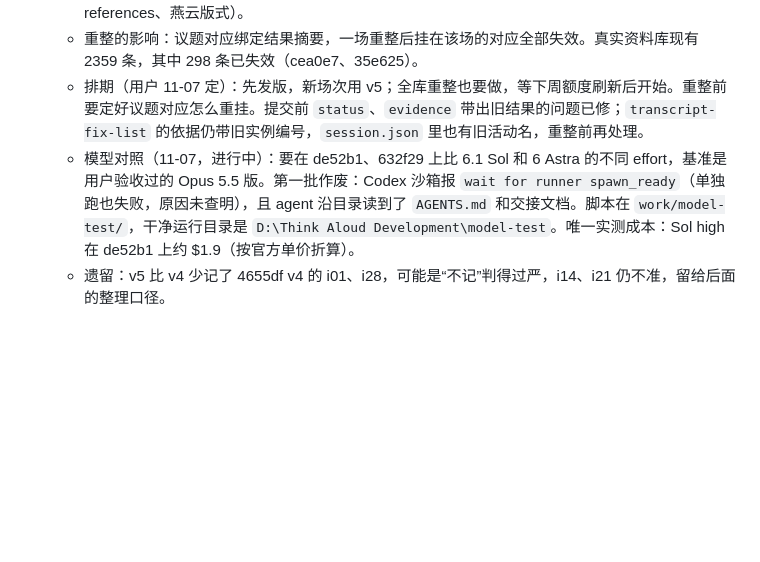
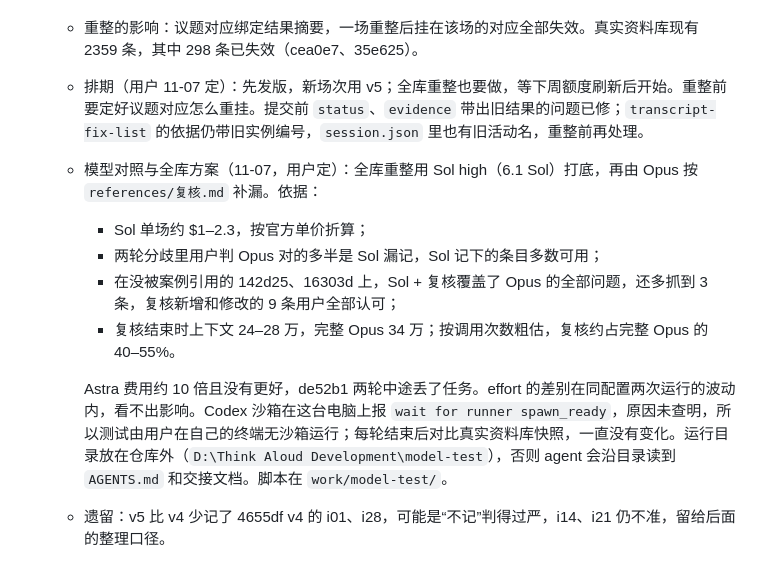
Before and after one commit to Elkhiffa/think-aloud-recorder, a Markdown page: docs/plans/HANDOFF-2026-10-13.md, the part around the change. Rendered like a GitHub page; blank space fills up the shorter version.

Commit message:
Judgments skill: a review pass that finds what a first pass missed
The whole-library reprocess will run a cheaper model first and Opus after it.
In the model test the cheaper first pass mostly missed items rather than
misjudging them, so the review lists its own candidates before reading the
first pass (to avoid only checking within its frame), fixes observations that
should be problems, and leaves sound items as they are. On two sessions the
rules were not drawn from, the review covered every Opus problem and found three
more; the user accepted all nine of its changes.

Also: an entry that could solve the player's need but went unnoticed is a
visual-hierarchy defect, not a missing feature.

Co-Authored-By: Claude Opus 5.5 <noreply@anthropic.com>

```diff
--- a/docs/plans/HANDOFF-2026-10-13.md
+++ b/docs/plans/HANDOFF-2026-10-13.md
@@ -26,7 +26,13 @@
   - 下次发版的构建脚本从 `work/install-test/build_release.py` 复制：`work/release-0.10.9` 那份的 `git ls-files` 没加 `core.quotepath=off`，会漏掉中文文件名（案例、洞察 references、燕云版式）。
   - 重整的影响：议题对应绑定结果摘要，一场重整后挂在该场的对应全部失效。真实资料库现有 2359 条，其中 298 条已失效（cea0e7、35e625）。
   - 排期（用户 11-07 定）：先发版，新场次用 v5；全库重整也要做，等下周额度刷新后开始。重整前要定好议题对应怎么重挂。提交前 `status`、`evidence` 带出旧结果的问题已修；`transcript-fix-list` 的依据仍带旧实例编号，`session.json` 里也有旧活动名，重整前再处理。
-  - 模型对照（11-07，进行中）：要在 de52b1、632f29 上比 6.1 Sol 和 6 Astra 的不同 effort，基准是用户验收过的 Opus 5.5 版。第一批作废：Codex 沙箱报 `wait for runner spawn_ready`（单独跑也失败，原因未查明），且 agent 沿目录读到了 `AGENTS.md` 和交接文档。脚本在 `work/model-test/`，干净运行目录是 `D:\Think Aloud Development\model-test`。唯一实测成本：Sol high 在 de52b1 上约 $1.9（按官方单价折算）。
+  - 模型对照与全库方案（11-07，用户定）：全库重整用 Sol high（6.1 Sol）打底，再由 Opus 按 `references/复核.md` 补漏。依据：
+    - Sol 单场约 $1–2.3，按官方单价折算；
+    - 两轮分歧里用户判 Opus 对的多半是 Sol 漏记，Sol 记下的条目多数可用；
+    - 在没被案例引用的 142d25、16303d 上，Sol + 复核覆盖了 Opus 的全部问题，还多抓到 3 条，复核新增和修改的 9 条用户全部认可；
+    - 复核结束时上下文 24–28 万，完整 Opus 34 万；按调用次数粗估，复核约占完整 Opus 的 40–55%。
+
+    Astra 费用约 10 倍且没有更好，de52b1 两轮中途丢了任务。effort 的差别在同配置两次运行的波动内，看不出影响。Codex 沙箱在这台电脑上报 `wait for runner spawn_ready`，原因未查明，所以测试由用户在自己的终端无沙箱运行；每轮结束后对比真实资料库快照，一直没有变化。运行目录放在仓库外（`D:\Think Aloud Development\model-test`），否则 agent 会沿目录读到 `AGENTS.md` 和交接文档。脚本在 `work/model-test/`。
   - 遗留：v5 比 v4 少记了 4655df v4 的 i01、i28，可能是“不记”判得过严，i14、i21 仍不准，留给后面的整理口径。
 
 - **0.9.0 已发布（2026-10-23，用户授权）**：GitHub Release `v0.9.0`，标签指向 `9414de6`（`release/0.9.0`）。
```
Also changed, not shown: skills/think-aloud-judgments/SKILL.md (+2 -2 lines), 1 other file.
